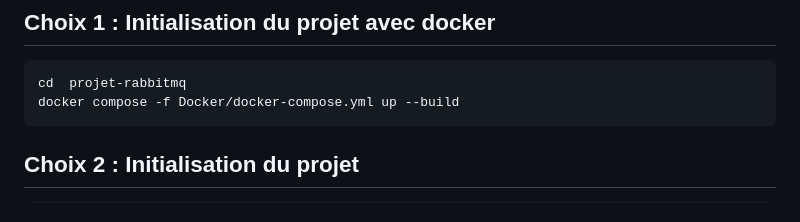
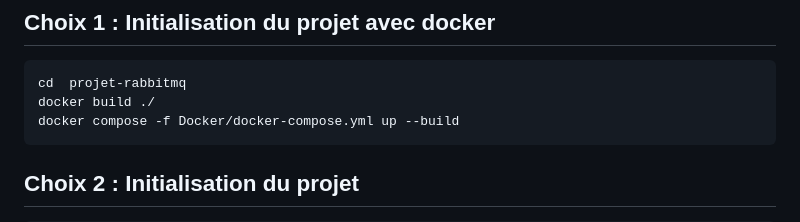
Before and after one commit to armanceau/Projet-RabbitMQ, a Markdown page: README.md, the part around the change. GitHub-like rendering.

````diff
--- a/README.md
+++ b/README.md
@@ -52,6 +52,7 @@ Notre projet se divise en 3 types de composants :
 ## Choix 1 : Initialisation du projet avec docker
 ``` cmd
 cd  projet-rabbitmq
+docker build ./
 docker compose -f Docker/docker-compose.yml up --build
 ```
 
````
